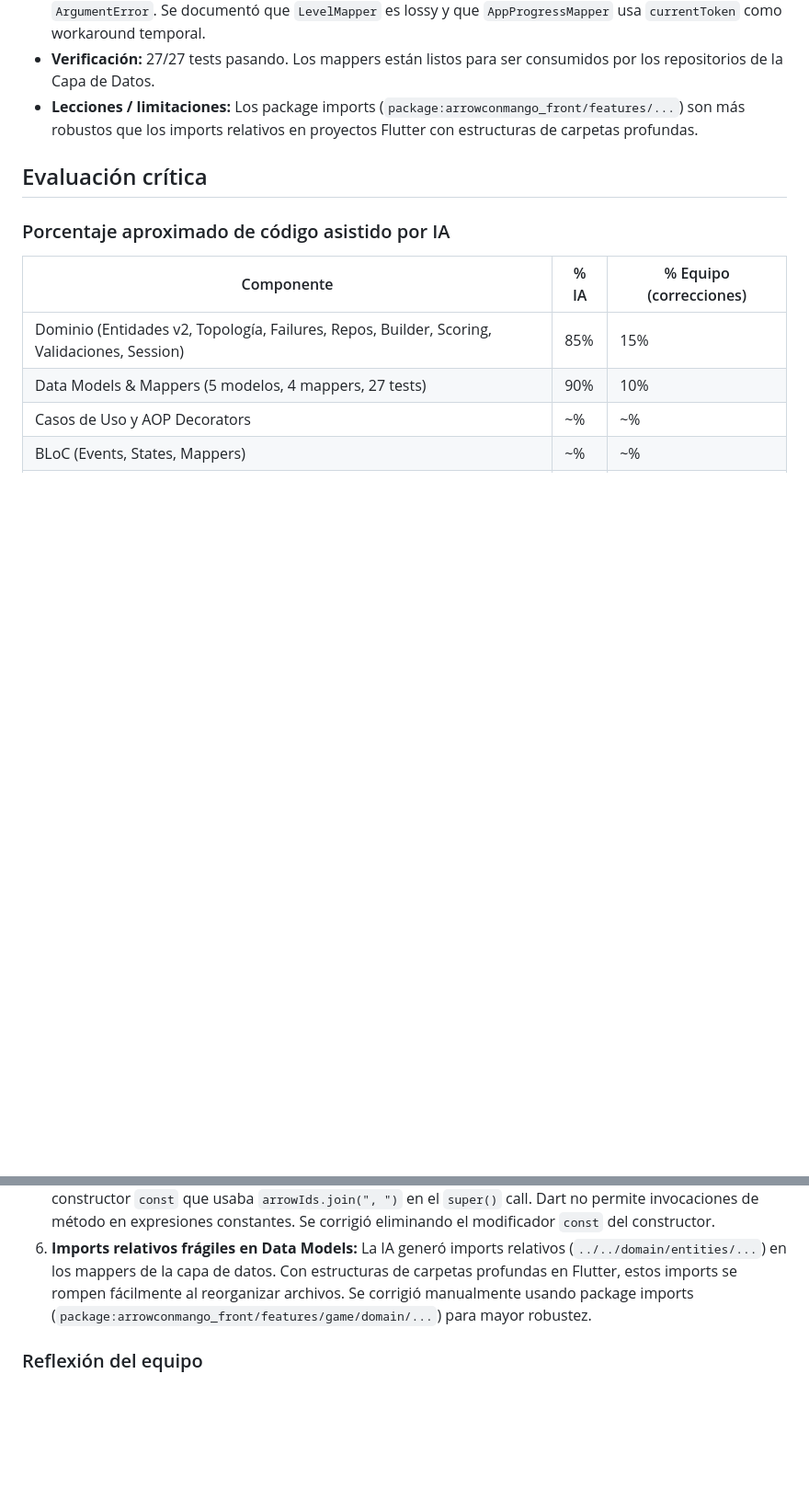
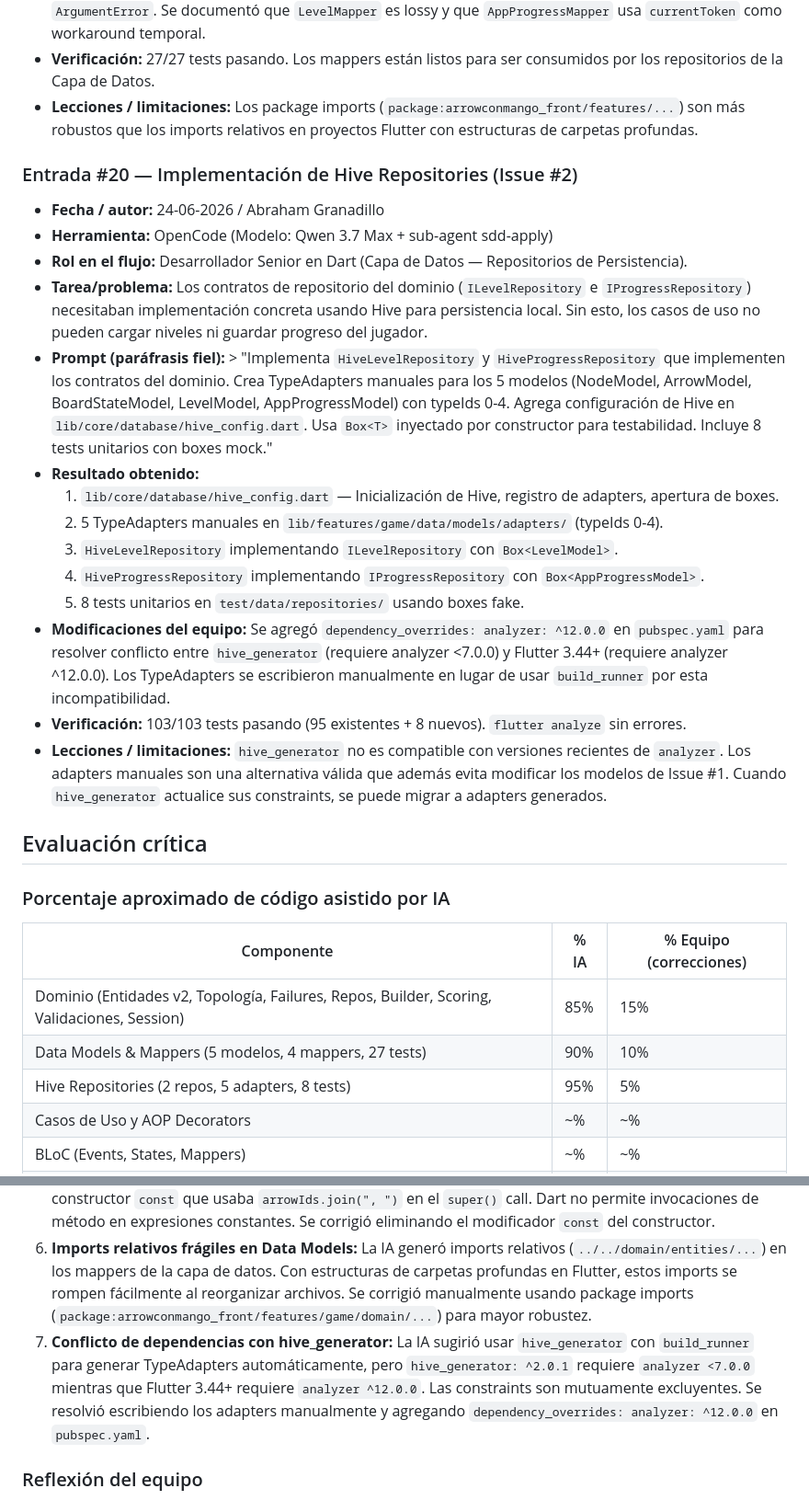
Before and after one commit to a-granadillo/ArrowConMango_Front, a Markdown page: AI_USAGE.MD, 2 parts joined by grey strips. Shown at 92% size. Rendered like a GitHub page; blank space fills up the shorter version.

Commit message:
docs: add AI_USAGE entry #20 (Hive repositories)

```diff
--- a/AI_USAGE.MD
+++ b/AI_USAGE.MD
@@ -301,6 +301,23 @@
 - **Verificación:** 27/27 tests pasando. Los mappers están listos para ser consumidos por los repositorios de la Capa de Datos.
 - **Lecciones / limitaciones:** Los package imports (`package:arrowconmango_front/features/...`) son más robustos que los imports relativos en proyectos Flutter con estructuras de carpetas profundas.
 
+### Entrada #20 — Implementación de Hive Repositories (Issue #2)
+
+- **Fecha / autor:** 24-06-2026 / Abraham Granadillo
+- **Herramienta:** OpenCode (Modelo: Qwen 3.7 Max + sub-agent sdd-apply)
+- **Rol en el flujo:** Desarrollador Senior en Dart (Capa de Datos — Repositorios de Persistencia).
+- **Tarea/problema:** Los contratos de repositorio del dominio (`ILevelRepository` e `IProgressRepository`) necesitaban implementación concreta usando Hive para persistencia local. Sin esto, los casos de uso no pueden cargar niveles ni guardar progreso del jugador.
+- **Prompt (paráfrasis fiel):** > "Implementa `HiveLevelRepository` y `HiveProgressRepository` que implementen los contratos del dominio. Crea TypeAdapters manuales para los 5 modelos (NodeModel, ArrowModel, BoardStateModel, LevelModel, AppProgressModel) con typeIds 0-4. Agrega configuración de Hive en `lib/core/database/hive_config.dart`. Usa `Box<T>` inyectado por constructor para testabilidad. Incluye 8 tests unitarios con boxes mock."
+- **Resultado obtenido:**
+  1. `lib/core/database/hive_config.dart` — Inicialización de Hive, registro de adapters, apertura de boxes.
+  2. 5 TypeAdapters manuales en `lib/features/game/data/models/adapters/` (typeIds 0-4).
+  3. `HiveLevelRepository` implementando `ILevelRepository` con `Box<LevelModel>`.
+  4. `HiveProgressRepository` implementando `IProgressRepository` con `Box<AppProgressModel>`.
+  5. 8 tests unitarios en `test/data/repositories/` usando boxes fake.
+- **Modificaciones del equipo:** Se agregó `dependency_overrides: analyzer: ^12.0.0` en `pubspec.yaml` para resolver conflicto entre `hive_generator` (requiere analyzer <7.0.0) y Flutter 3.44+ (requiere analyzer ^12.0.0). Los TypeAdapters se escribieron manualmente en lugar de usar `build_runner` por esta incompatibilidad.
+- **Verificación:** 103/103 tests pasando (95 existentes + 8 nuevos). `flutter analyze` sin errores.
+- **Lecciones / limitaciones:** `hive_generator` no es compatible con versiones recientes de `analyzer`. Los adapters manuales son una alternativa válida que además evita modificar los modelos de Issue #1. Cuando `hive_generator` actualice sus constraints, se puede migrar a adapters generados.
+
 ## Evaluación crítica
 
 ### Porcentaje aproximado de código asistido por IA
@@ -309,6 +326,7 @@
 |---|---|---|
 | Dominio (Entidades v2, Topología, Failures, Repos, Builder, Scoring, Validaciones, Session) | 85% | 15% |
 | Data Models & Mappers (5 modelos, 4 mappers, 27 tests) | 90% | 10% |
+| Hive Repositories (2 repos, 5 adapters, 8 tests) | 95% | 5% |
 | Casos de Uso y AOP Decorators | ~% | ~% |
 | BLoC (Events, States, Mappers) | ~% | ~% |
 | Flutter UI (Widgets, Animaciones, Screens) | ~% | ~% |
@@ -323,6 +341,7 @@
 4. **Historial de Commands ineficiente:** Guardaba clones profundos (deep copies) de todo el tablero en cada movimiento, lo cual fue optimizado manualmente por el equipo a un enfoque de deltas (guardar solo la celda cambiada).
 5. **Constructor const con expresiones no constantes:** En `OverlappingArrowsFailure`, la IA generó un constructor `const` que usaba `arrowIds.join(", ")` en el `super()` call. Dart no permite invocaciones de método en expresiones constantes. Se corrigió eliminando el modificador `const` del constructor.
 6. **Imports relativos frágiles en Data Models:** La IA generó imports relativos (`../../domain/entities/...`) en los mappers de la capa de datos. Con estructuras de carpetas profundas en Flutter, estos imports se rompen fácilmente al reorganizar archivos. Se corrigió manualmente usando package imports (`package:arrowconmango_front/features/game/domain/...`) para mayor robustez.
+7. **Conflicto de dependencias con hive_generator:** La IA sugirió usar `hive_generator` con `build_runner` para generar TypeAdapters automáticamente, pero `hive_generator: ^2.0.1` requiere `analyzer <7.0.0` mientras que Flutter 3.44+ requiere `analyzer ^12.0.0`. Las constraints son mutuamente excluyentes. Se resolvió escribiendo los adapters manualmente y agregando `dependency_overrides: analyzer: ^12.0.0` en `pubspec.yaml`.
 
 ### Reflexión del equipo
 
```
